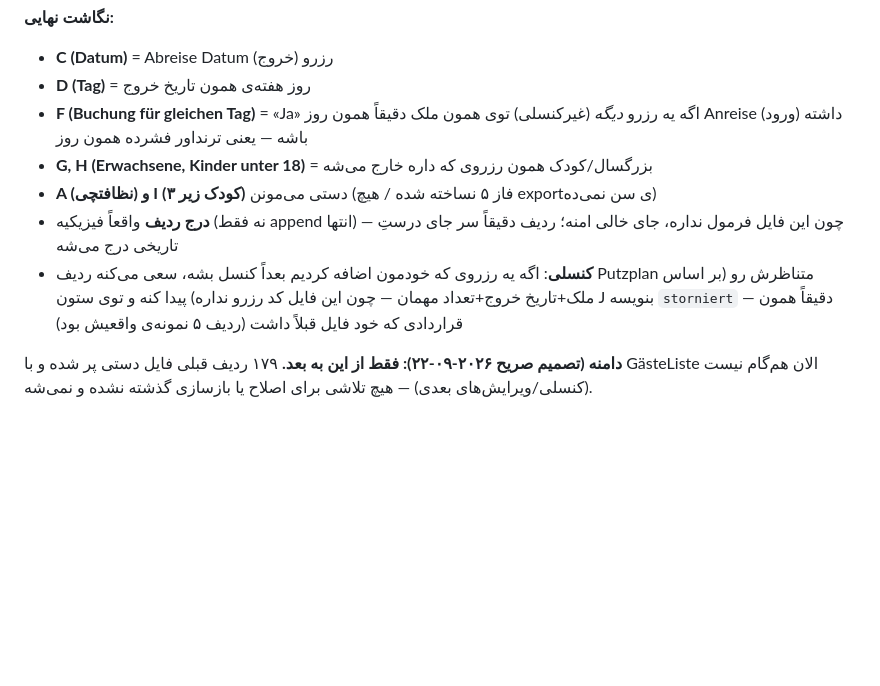
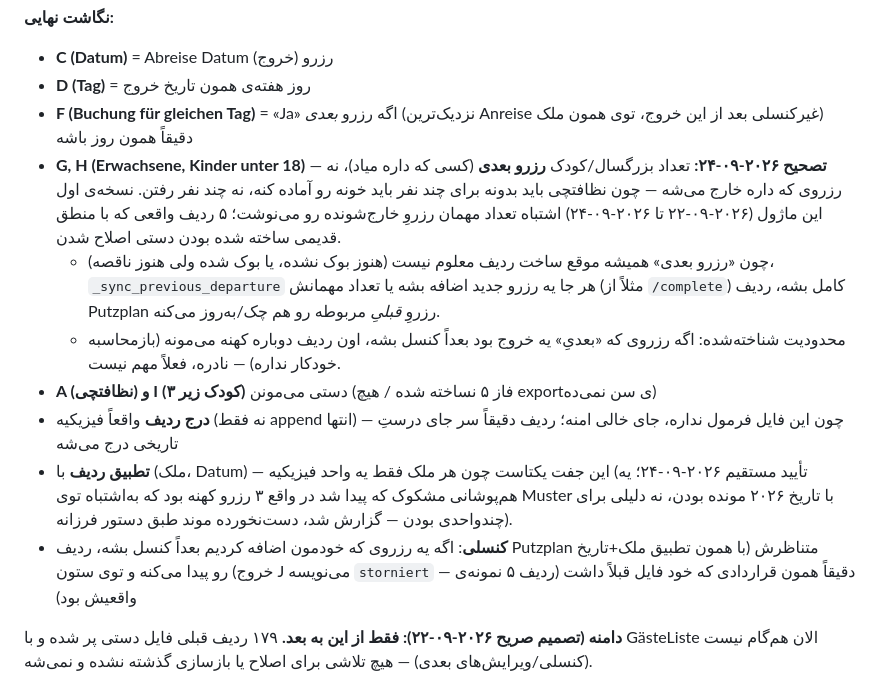
Before and after one commit to Farzaneh-prog/Ferienwohnung-Verwaltung, a Markdown page: docs/STATUS.md, the part around the change. GitHub-like rendering; blank space fills up the shorter version.

Commit message:
docs: record the Putzplan next-reservation correction in STATUS.md

```diff
--- a/docs/STATUS.md
+++ b/docs/STATUS.md
@@ -199,19 +199,33 @@ GästeListe که گمراه‌کننده بود، چون فایل به‌مرو
 **نگاشت نهایی:**
 - **C (Datum)** = Abreise Datum (خروج) رزرو
 - **D (Tag)** = روز هفته‌ی همون تاریخ خروج
-- **F (Buchung für gleichen Tag)** = «Ja» اگه یه رزرو *دیگه* (غیرکنسلی) توی
-  همون ملک دقیقاً همون روز Anreise (ورود) داشته باشه — یعنی ترنداور فشرده
-  همون روز
-- **G, H (Erwachsene, Kinder unter 18)** = بزرگسال/کودک همون رزروی که داره
-  خارج می‌شه
+- **F (Buchung für gleichen Tag)** = «Ja» اگه رزرو *بعدی* (نزدیک‌ترین
+  Anreise غیرکنسلی بعد از این خروج، توی همون ملک) دقیقاً همون روز باشه
+- **G, H (Erwachsene, Kinder unter 18)** — **تصحیح ۲۰۲۶-۰۹-۲۴:** تعداد
+  بزرگسال/کودک **رزرو بعدی** (کسی که داره میاد)، نه رزروی که داره خارج
+  می‌شه — چون نظافتچی باید بدونه برای چند نفر باید خونه رو آماده کنه، نه
+  چند نفر رفتن. نسخه‌ی اول این ماژول (۲۰۲۶-۰۹-۲۲ تا ۲۰۲۶-۰۹-۲۴) اشتباه
+  تعداد مهمان رزروِ خارج‌شونده رو می‌نوشت؛ ۵ ردیف واقعی که با منطق قدیمی
+  ساخته شده بودن دستی اصلاح شدن.
+  - چون «رزرو بعدی» همیشه موقع ساخت ردیف معلوم نیست (هنوز بوک نشده، یا
+    بوک شده ولی هنوز ناقصه)، `_sync_previous_departure` هر جا یه رزرو
+    جدید اضافه بشه یا تعداد مهمانش (مثلاً از `/complete`) کامل بشه، ردیف
+    Putzplan رزروِ *قبلیِ* مربوطه رو هم چک/به‌روز می‌کنه.
+  - محدودیت شناخته‌شده: اگه رزروی که «بعدیِ» یه خروج بود بعداً کنسل بشه،
+    اون ردیف دوباره کهنه می‌مونه (بازمحاسبه خودکار نداره) — نادره، فعلاً
+    مهم نیست.
 - **A (نظافتچی) و I (کودک زیر ۳)** دستی می‌مونن (فاز ۵ نساخته شده / هیچ
   exportی سن نمی‌ده)
 - **درج ردیف** واقعاً فیزیکیه (نه فقط append انتها) — چون این فایل فرمول
   نداره، جای خالی امنه؛ ردیف دقیقاً سر جای درستِ تاریخی درج می‌شه
-- **کنسلی**: اگه یه رزروی که خودمون اضافه کردیم بعداً کنسل بشه، سعی می‌کنه
-  ردیف Putzplan متناظرش رو (بر اساس ملک+تاریخ خروج+تعداد مهمان — چون این
-  فایل کد رزرو نداره) پیدا کنه و توی ستون J بنویسه `storniert` — دقیقاً
-  همون قراردادی که خود فایل قبلاً داشت (ردیف ۵ نمونه‌ی واقعیش بود)
+- **تطبیق ردیف** با (ملک، Datum) — این جفت یکتاست چون هر ملک فقط یه واحد
+  فیزیکیه (تأیید مستقیم ۲۰۲۶-۰۹-۲۴؛ یه هم‌پوشانی مشکوک که پیدا شد در واقع
+  ۳ رزرو کهنه بود که به‌اشتباه توی Muster با تاریخ ۲۰۲۶ مونده بودن، نه
+  دلیلی برای چندواحدی بودن — گزارش شد، دست‌نخورده موند طبق دستور فرزانه).
+- **کنسلی**: اگه یه رزروی که خودمون اضافه کردیم بعداً کنسل بشه، ردیف
+  Putzplan متناظرش (با همون تطبیق ملک+تاریخ خروج) رو پیدا می‌کنه و توی
+  ستون J می‌نویسه `storniert` — دقیقاً همون قراردادی که خود فایل قبلاً
+  داشت (ردیف ۵ نمونه‌ی واقعیش بود)
 
 **دامنه (تصمیم صریح ۲۰۲۶-۰۹-۲۲): فقط از این به بعد.** ۱۷۹ ردیف قبلی فایل
 دستی پر شده و با GästeListe الان هم‌گام نیست (کنسلی/ویرایش‌های بعدی) —
```
